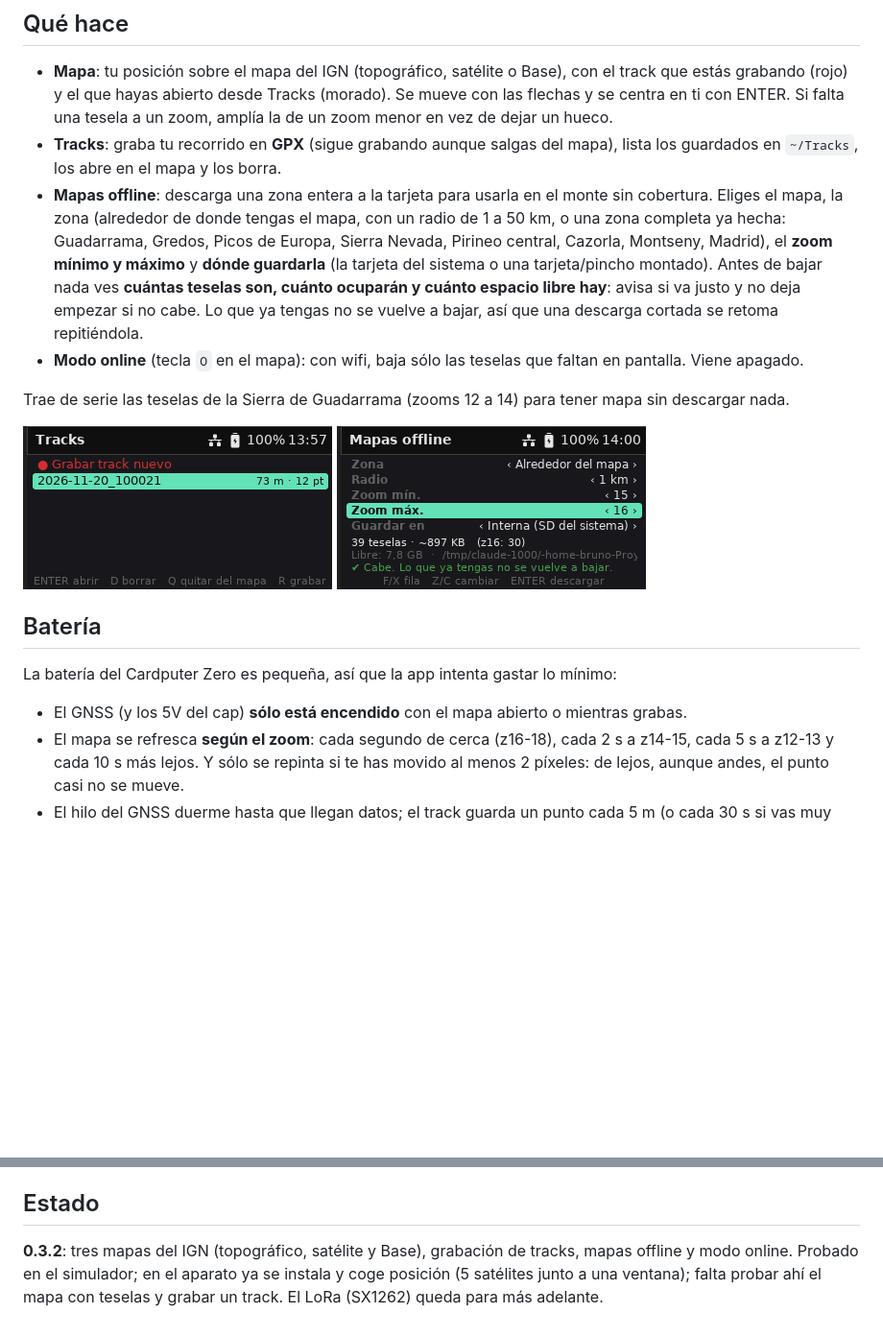
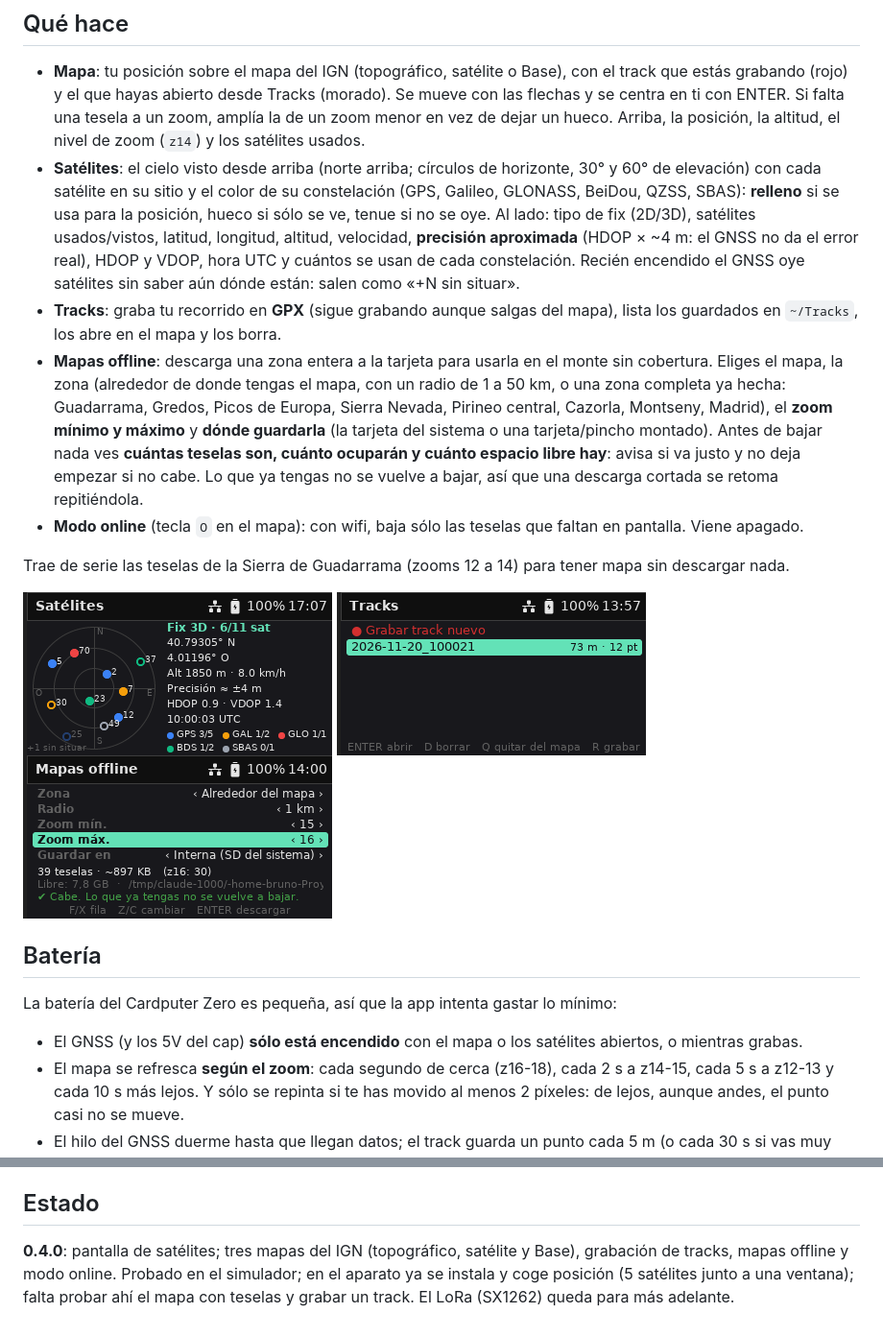
Before and after one commit to baltamir1978/ZeroGPS, a Markdown page: README.md, 2 parts joined by grey strips. Shown at 96% size. GitHub-like rendering; pictures changed too: screenshot/sky.png (added); blank space fills up the shorter version.

```diff
--- a/README.md
+++ b/README.md
@@ -27,7 +27,14 @@ encima del zoom con detalle se amplía el último nivel.
 - **Mapa**: tu posición sobre el mapa del IGN (topográfico, satélite o Base), con el track que estás grabando
   (rojo) y el que hayas abierto desde Tracks (morado). Se mueve con las flechas y se centra en
   ti con ENTER. Si falta una tesela a un zoom, amplía la de un zoom menor en vez de dejar un
-  hueco.
+  hueco. Arriba, la posición, la altitud, el nivel de zoom (`z14`) y los satélites usados.
+- **Satélites**: el cielo visto desde arriba (norte arriba; círculos de horizonte, 30° y 60°
+  de elevación) con cada satélite en su sitio y el color de su constelación (GPS, Galileo,
+  GLONASS, BeiDou, QZSS, SBAS): **relleno** si se usa para la posición, hueco si sólo se ve,
+  tenue si no se oye. Al lado: tipo de fix (2D/3D), satélites usados/vistos, latitud,
+  longitud, altitud, velocidad, **precisión aproximada** (HDOP × ~4 m: el GNSS no da el error
+  real), HDOP y VDOP, hora UTC y cuántos se usan de cada constelación. Recién encendido el
+  GNSS oye satélites sin saber aún dónde están: salen como «+N sin situar».
 - **Tracks**: graba tu recorrido en **GPX** (sigue grabando aunque salgas del mapa), lista los
   guardados en `~/Tracks`, los abre en el mapa y los borra.
 - **Mapas offline**: descarga una zona entera a la tarjeta para usarla en el monte sin
@@ -44,13 +51,14 @@ encima del zoom con detalle se amplía el último nivel.
 Trae de serie las teselas de la Sierra de Guadarrama (zooms 12 a 14) para tener mapa sin
 descargar nada.
 
-![Tracks](screenshot/tracks.png) ![Mapas offline](screenshot/download.png)
+![Satélites](screenshot/sky.png) ![Tracks](screenshot/tracks.png) ![Mapas offline](screenshot/download.png)
 
 ## Batería
 
 La batería del Cardputer Zero es pequeña, así que la app intenta gastar lo mínimo:
 
-- El GNSS (y los 5V del cap) **sólo está encendido** con el mapa abierto o mientras grabas.
+- El GNSS (y los 5V del cap) **sólo está encendido** con el mapa o los satélites abiertos, o
+  mientras grabas.
 - El mapa se refresca **según el zoom**: cada segundo de cerca (z16-18), cada 2 s a z14-15,
   cada 5 s a z12-13 y cada 10 s más lejos. Y sólo se repinta si te has movido al menos 2
   píxeles: de lejos, aunque andes, el punto casi no se mueve.
@@ -113,7 +121,7 @@ bajo CC-BY 4.0.
 
 ## Estado
 
-**0.3.2**: tres mapas del IGN (topográfico, satélite y Base), grabación de tracks, mapas
+**0.4.0**: pantalla de satélites; tres mapas del IGN (topográfico, satélite y Base), grabación de tracks, mapas
 offline y modo online. Probado en el simulador; en el aparato ya se instala y coge posición
 (5 satélites junto a una ventana); falta probar ahí el mapa con teselas y grabar un track. El
 LoRa (SX1262) queda para más adelante.
```
Also changed, not shown: CLAUDE.md (+19 -3 lines), 17 other files.
